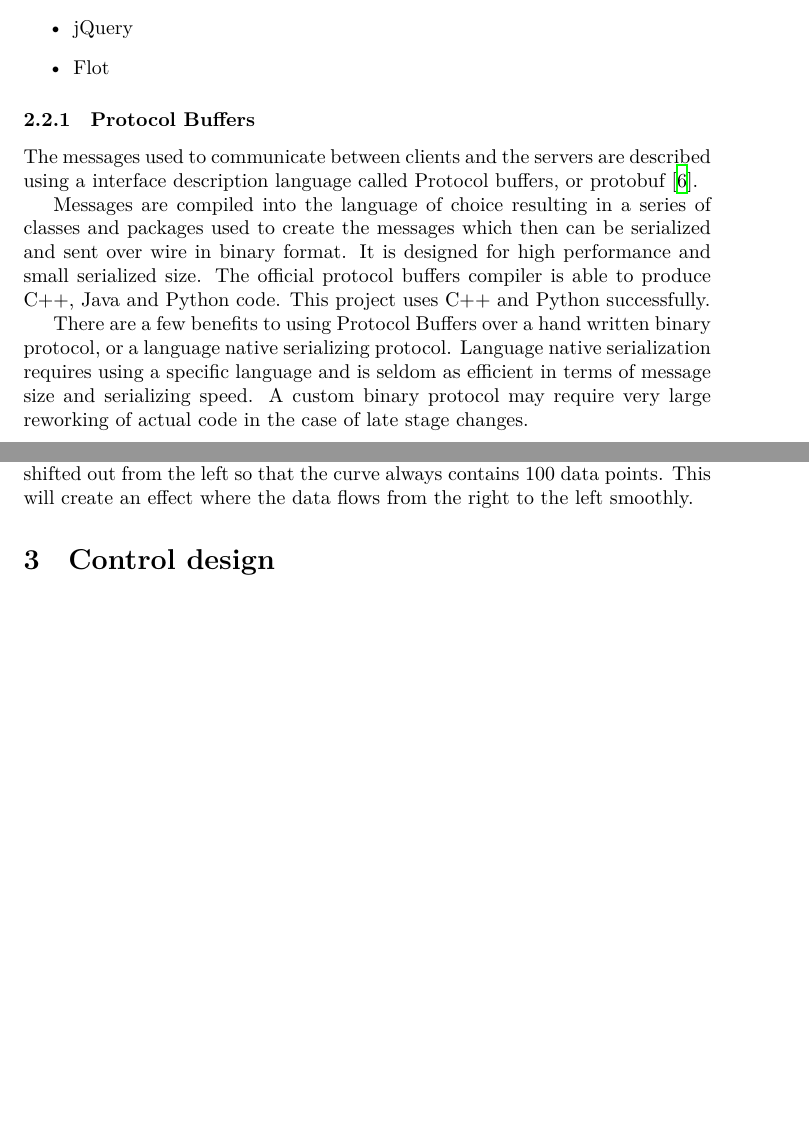
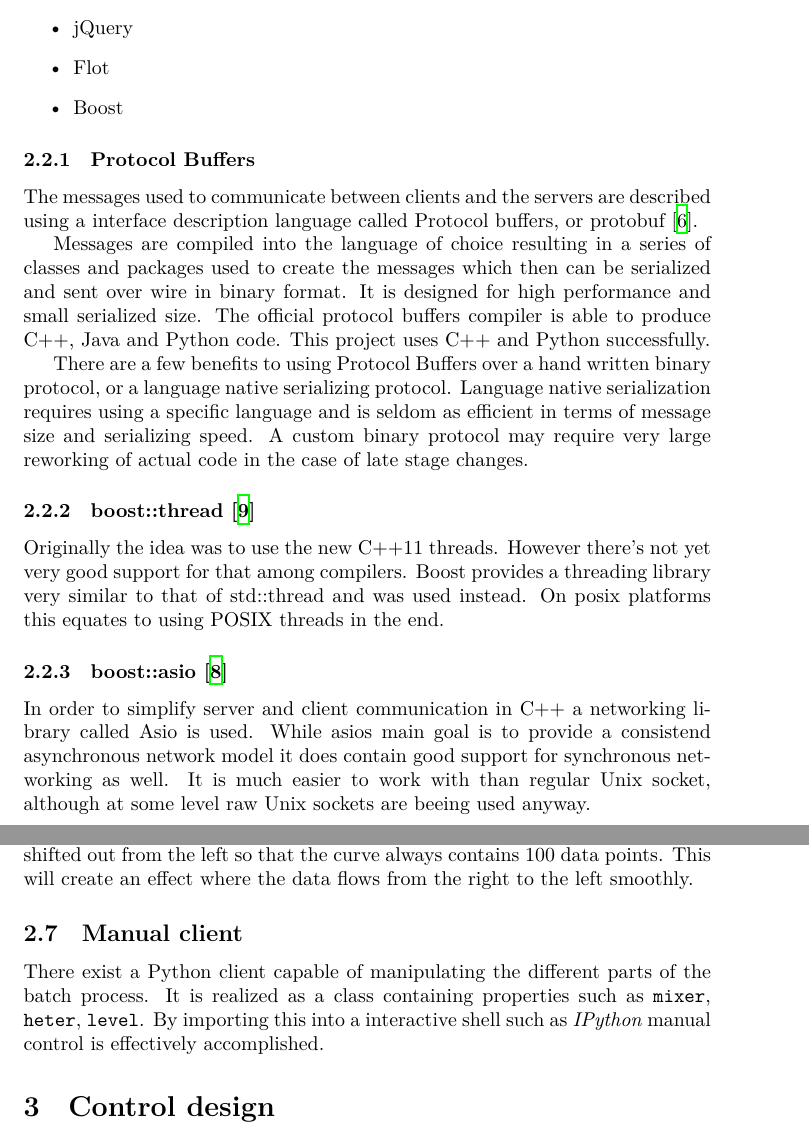
Before and after one commit to Fulkerson/FRTN01, a LaTeX document (docs/report.tex): two parts of pages 4 and 6 of 9 before the commit and two parts of pages 4 and 7 of 9 after it, joined at a grey line, cut so that both start at the same text, the shorter picture padded with empty space. Compiled offline with XeLaTeX.

Commit message:
More documentation.

```diff
--- a/docs/report.tex
+++ b/docs/report.tex
@@ -15,7 +15,7 @@
 %\newtheorem{claim}{Claim}[section]
 \title{Control of Batch Tank using Raspberry Pi \\ FRTN01 project - Group 20}
 %\date{\GITDate,\\\small\GITAbrHash}
-\date{}
+%\date{}
 \author{Johan Anderholm \\ Jonathan Kämpe \\ Mikael Sahlström \\ Mikael Nilsson}
 
 \begin{document}
@@ -88,7 +88,9 @@ The following events are defined:
 \begin{itemize}
 \item{jQuery}
 \item{Flot}
+\item{Boost}
 \end{itemize}
+
 
 \subsubsection{Protocol Buffers}
 The messages used to communicate between clients and the servers are
@@ -108,6 +110,23 @@ native serialization requires using a specific language and is seldom as
 efficient in terms of message size and serializing speed. A custom
 binary protocol may require very large reworking of actual code in the
 case of late stage changes.
+
+
+\subsubsection{boost::thread~\cite{boost::thread}}
+Originally the idea was to use the new C++11 threads. However there's
+not yet very good support for that among compilers. Boost provides a
+threading library very similar to that of std::thread and was used
+instead. On posix platforms this equates to using POSIX threads in the
+end.
+
+
+\subsubsection{boost::asio~\cite{boost::asio}}
+In order to simplify server and client communication in C++ a networking
+library called Asio is used. While asios main goal is to provide a
+consistend asynchronous network model it does contain good support for
+synchronous networking as well. It is much easier to work with than
+regular Unix socket, although at some level raw Unix sockets are beeing
+used anyway.
 
 
 \subsection{Server}
@@ -229,6 +253,15 @@ initially contain 100 zeros. The same amount of data that is shifted from the
 right is shifted out from the left so that the curve always contains 100
 data points. This will create an effect where the data flows from the right to
 the left smoothly.
+
+
+\subsection{Manual client}
+There exist a Python client capable of manipulating the different parts
+of the batch process. It is realized as a class containing properties
+such as \verb+mixer+, \verb+heter+, \verb+level+. By importing this into
+a interactive shell such as \emph{IPython} manual control is effectively
+accomplished.
+
 
 \section{Control design}
 % A section describing the control design aspects of the p\ref{kokare.c}. roject.
```
Also changed, not shown: docs/report.tex (26 more changed lines).
